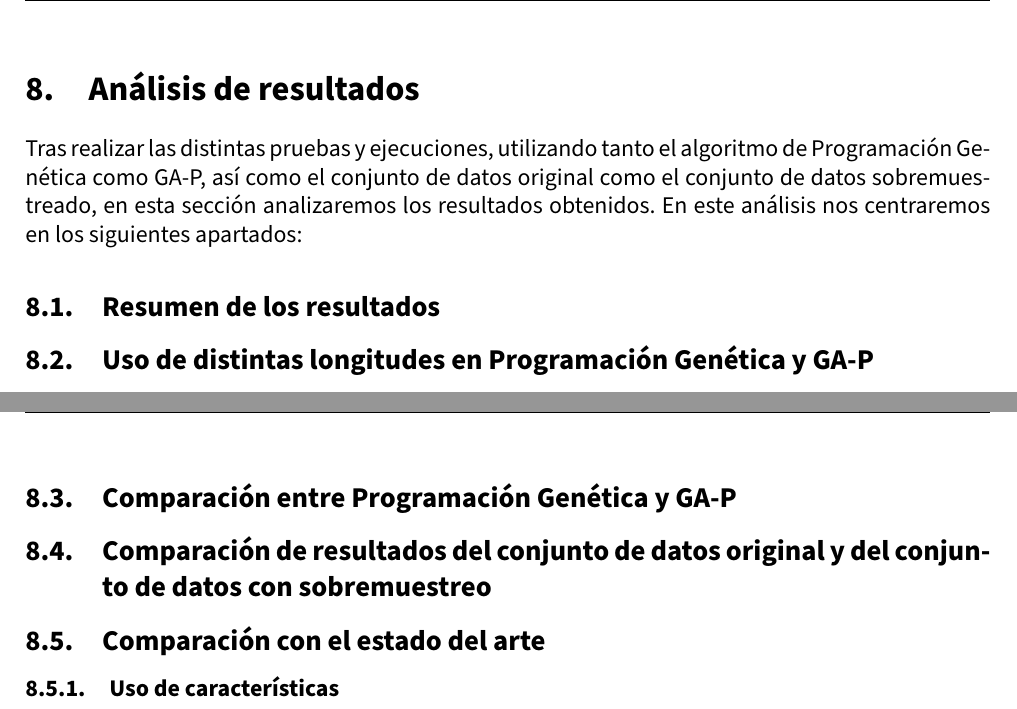
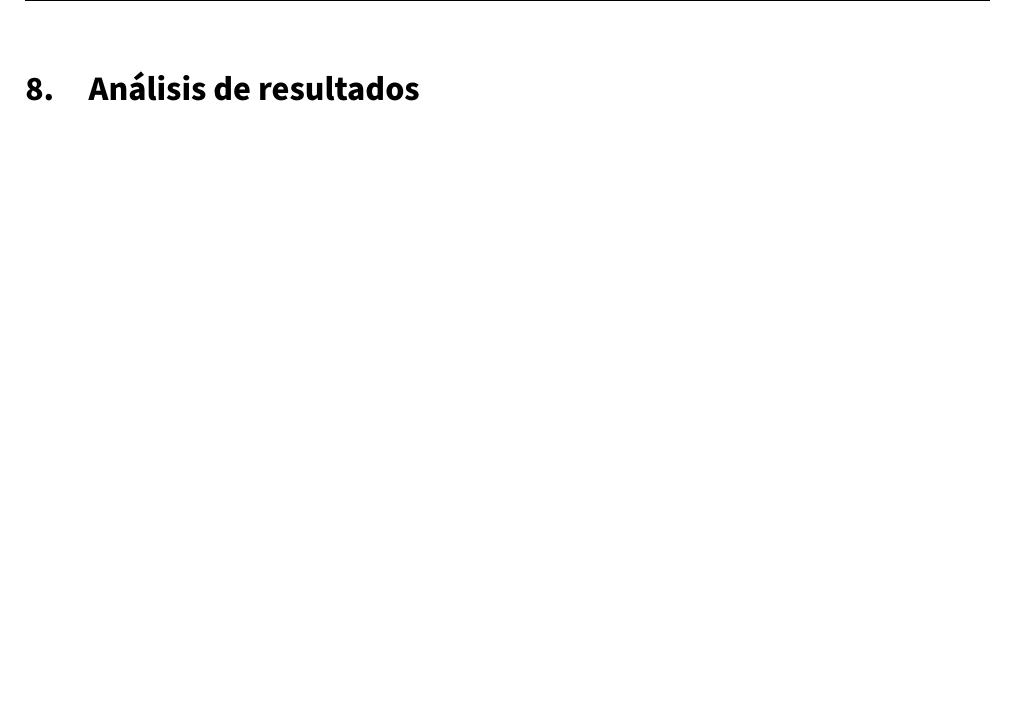
Before and after one commit to advy99/TFM, a LaTeX document (memoria/TFM.tex, which reads memoria/src/analisis_resultados.tex): two parts of pages 66 and 67 of 72 before the commit and part of page 66 of 71 after it, the two joined at a grey line, cut so that both start at the same text, the shorter picture padded with empty space. Compiled offline with pdfLaTeX.

Commit message:
comento toda la seccion de analisis de resultados

```diff
--- a/memoria/src/analisis_resultados.tex
+++ b/memoria/src/analisis_resultados.tex
@@ -1,28 +1,24 @@
 \section{Análisis de resultados}
 
-Tras realizar las distintas pruebas y ejecuciones, utilizando tanto el algoritmo de Programación Genética como GA-P, así como el conjunto de datos original como el conjunto de datos sobremuestreado, en esta sección analizaremos los resultados obtenidos. En este análisis nos centraremos en los siguientes apartados:
-
-
-\subsection{Resumen de los resultados}
-
-
-
-\subsection{Uso de distintas longitudes en Programación Genética y GA-P}
-
-\newpage
-
-\subsection{Comparación entre Programación Genética y GA-P}
-
-\subsection{Comparación de resultados del conjunto de datos original y del conjunto de datos con sobremuestreo}
-
-\subsection{Comparación con el estado del arte}
-
-% TODO: comparar en el estado del arte con tarbajos donde hayan hecho clasificación
-
-
-
-\subsubsection{Uso de características}
-
+%
+% \subsection{Resumen de los resultados}
+%
+%
+%
+% \subsection{Uso de distintas longitudes en Programación Genética}
+%
+% \newpage
+%
+% \subsection{Comparación de resultados del conjunto de datos original y del conjunto de datos con sobremuestreo}
+%
+% \subsection{Comparación con el estado del arte}
+%
+% % TODO: comparar en el estado del arte con tarbajos donde hayan hecho clasificación
+%
+%
+%
+% \subsubsection{Uso de características}
+%
 
 
 \newpage
```
